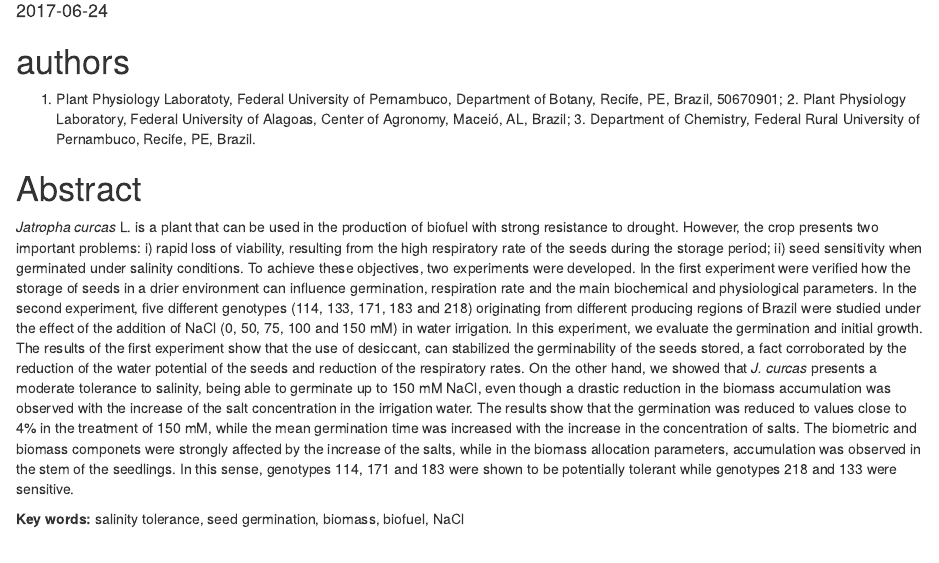
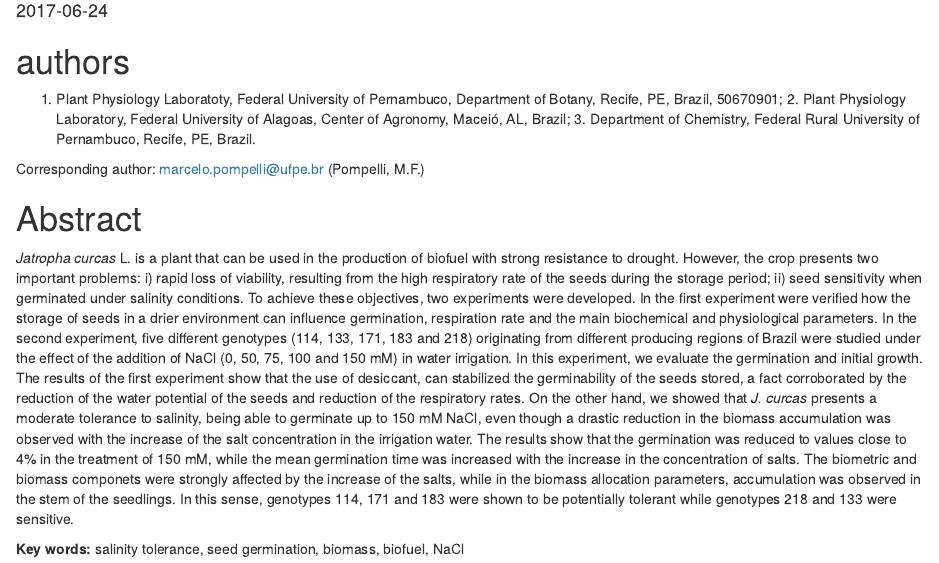
Before and after one commit to Flavjack/20160209PE, an R Markdown document (index.Rmd): the page in a window 1100 px wide, from 160 px down. Rendered offline with R 4.5, knitr and Pandoc, with nearby package versions; drawn as R Markdown's standard HTML page in place of the format the file asks for; a font, style sheet, LaTeX package, included part or bibliography that could not be used is replaced or left out.

Commit message:
rdy for 3 review

```diff
--- a/_bookdown.yml
+++ b/_bookdown.yml
@@ -5,8 +5,8 @@ rmd_files: [
   "intro.Rmd",
   "MM.Rmd",
   "result.Rmd",
-  "code.Rmd",
   "discussion.Rmd",
   "conclusion.Rmd",
+  "code.Rmd",
   "ref.Rmd"
   ]
--- a/book.bib
+++ b/book.bib
@@ -1,5 +1,5 @@
 @book{heller1996physic,
-  title={Physic nut, \textit{Jatropha curcas} L.},
+  title={Physic nut, \textit{\textit{Jatropha curcas}} L.},
   author={Heller, Joachim},
   volume={1},
   year={1996},
@@ -36,7 +36,7 @@ year = {2011}
 	number = {5},
 	pages = {2870--2883},
 	author = {Vimal Chandra Pandey and Kripal Singh and Jay Shankar Singh and Akhilesh Kumar and Bajrang Singh and Rana P. Singh},
-	title = {Jatropha curcas: A potential biofuel plant for sustainable environmental development},
+	title = {\textit{Jatropha curcas}: A potential biofuel plant for sustainable environmental development},
 	journal = {Renewable and Sustainable Energy Reviews}
 }
 
@@ -49,7 +49,7 @@ year = {2011}
 	number = {6},
 	pages = {421},
 	author = {Marcelo Francisco Pompelli and D{\'{e}}bora Teresa da Rocha Gomes Ferreira and Polyana Geysa da Silva Cavalcante and Taciana de Lima Salvador and Bety Shiue de Hsie and Laur{\'{\i}}cio Endres},
-	title = {Environmental influence on the physico-chemical and physiological properties {ofJatropha} curcasseeds},
+	title = {Environmental influence on the physico-chemical and physiological properties of \testit{Jatropha} curcasseeds},
 	journal = {Australian Journal of Botany}
 }
 
@@ -63,7 +63,7 @@ year = {2011}
 	number = {3},
 	pages = {732--742},
 	author = {B.N. Divakara and H.D. Upadhyaya and S.P. Wani and C.L. Laxmipathi Gowda},
-	title = {Biology and genetic improvement of Jatropha curcas L.: A review},
+	title = {Biology and genetic improvement of \textit{Jatropha curcas} L.: A review},
 	journal = {Applied Energy}
 }
 
@@ -76,7 +76,7 @@ year = {2011}
 	volume = {89},
 	pages = {21--29},
 	author = {A. Fini and C. Bellasio and S. Pollastri and M. Tattini and F. Ferrini},
-	title = {Water relations, growth, and leaf gas exchange as affected by water stress in Jatropha curcas},
+	title = {Water relations, growth, and leaf gas exchange as affected by water stress in \textit{\textit{Jatropha curcas}}},
 	journal = {Journal of Arid Environments}
 }
 
@@ -96,7 +96,7 @@ year = {2011}
 
 @article{gao2008effects,
   title={Effects of salt stress on growth, antioxidant enzyme and phenylalanine ammonia-lyase activities in \textit{Jatropha curcas} L. seedlings},
-  author={Gao, S and Ouyang, C and Wang, S and Xu, Y and Tang, L and Chen, F and others},
+  author={Gao, S and Ouyang, C and Wang, S and Xu, Y and Tang, L and Chen, F},
   journal={Plant Soil Environ},
   volume={54},
   number={9},
@@ -181,7 +181,7 @@ year = {2011}
 	number = {5431},
 	pages = {1256--1258},
 	author = {M. P. Apse},
-	title = {Salt Tolerance Conferred by Overexpression of a Vacuolar Na+/H+ Antiport in Arabidopsis},
+	title = {Salt Tolerance Conferred by Overexpression of a Vacuolar {Na}+/{H}+ Antiport in Arabidopsis},
 	journal = {Science}
 }
 
@@ -208,7 +208,7 @@ year = {2011}
 	number = {9},
 	pages = {865},
 	author={Alencar, Nara LM and Gadelha, Cibelle G and Gall{\~a}o, Maria I and Dolder, Mary AH and Prisco, Jos{\'e} T and Gomes-Filho, En{\'e}as},
-	title = {Ultrastructural and biochemical changes induced by salt stress in Jatropha curcas seeds during germination and seedling development},
+	title = {Ultrastructural and biochemical changes induced by salt stress in \textit{Jatropha curcas} seeds during germination and seedling development},
 	journal = {Functional Plant Biology}
 }
 
@@ -255,7 +255,7 @@ year = {2011}
 	volume = {44},
 	pages = {684--690},
 	author = {Jonathan Moncaleano-Escandon and B{\'{a}}rbara C.F. Silva and Silvia R.S. Silva and Jo{\~{a}}o A.A. Granja and Maria Claudjane J.L. Alves and Marcelo F. Pompelli},
-	title = {Germination responses of Jatropha curcas L. seeds to storage and aging},
+	title = {Germination responses of \textit{Jatropha curcas} L. seeds to storage and aging},
 	journal = {Industrial Crops and Products}
 }
 
@@ -338,7 +338,7 @@ year = {2012}
 	volume = {63},
 	number = {3},
 	author = {Nitish Kumar and Sudheer Pamidimarri and Meenakshi Kaur and Girish Boricha and Muppala Reddy},
-	title = {Effects of {NaCl} on growth, ion accumulation, protein, proline contents and antioxidant enzymes activity in callus cultures of Jatropha curcas},
+	title = {Effects of {NaCl} on growth, ion accumulation, protein, proline contents and antioxidant enzymes activity in callus cultures of \textit{Jatropha curcas}},
 	journal = {Biologia}
 }
 
@@ -354,7 +354,7 @@ year = {2012}
 	pages = {1141--1153},
 	author = {J. Sun and S. Chen and S. Dai and R. Wang and N. Li and X. Shen and X. Zhou and C. Lu and X. Zheng and Z. Hu and Z. Zhang and J. Song and Y. Xu},
 	title = {{NaCl}-Induced Alternations of Cellular and Tissue Ion Fluxes in Roots of Salt-Resistant and Salt-Sensitive Poplar Species},
-	journal = {{PLANT} {PHYSIOLOGY}}
+	journal = {Plant Physiology}
 }
 
 @article{munns2008mechanisms,
@@ -408,7 +408,7 @@ year = {2012}
 	volume = {54},
 	pages = {34--42},
 	author = {Leyanes D{\'{\i}}az-L{\'{o}}pez and Vicente Gimeno and Vicente Lid{\'{o}}n and Inma Sim{\'{o}}n and Vicente Mart{\'{\i}}nez and Francisco Garc{\'{\i}}a-S{\'{a}}nchez},
-	title = {The tolerance of Jatropha curcas seedlings to {NaCl}: An ecophysiological analysis},
+	title = {The tolerance of \textit{Jatropha curcas} seedlings to {NaCl}: An ecophysiological analysis},
 	journal = {Plant Physiology and Biochemistry}
 }
 
@@ -435,7 +435,7 @@ year = {2012}
 	volume = {87},
 	pages = {35--41},
 	author = {A.M. Rajaona and H. Brueck and C. Seckinger and F. Asch},
-	title = {Effect of salinity on canopy water vapor conductance of young and 3-year old Jatropha curcas L.},
+	title = {Effect of salinity on canopy water vapor conductance of young and 3-year old \textit{Jatropha curcas} L.},
 	journal = {Journal of Arid Environments}
 }
 
@@ -447,7 +447,7 @@ keywords = {Biodiesel,Jatropha Curcas,Nacl Tolerance},
 number = {1},
 pages = {19--22},
 publisher = {Horizon Research Publishing},
-title = {{Effect of Sodium chloride on Growth of Jatropha (Jatropha curcas L. ) Young Transplants}},
+title = {{Effect of Sodium chloride on Growth of Jatropha (\textit{Jatropha curcas} L. ) Young Transplants}},
 url = {http://www.hrpub.org/journals/article{\_}info.php?aid=971},
 volume = {2},
 year = {2014}
@@ -478,8 +478,8 @@ year = {2014}
 	number = {2},
 	pages = {772--785},
 	author = {P. Armengaud and R. Sulpice and A. J. Miller and M. Stitt and A. Amtmann and Y. Gibon},
-	title = {Multilevel Analysis of Primary Metabolism Provides New Insights into the Role of Potassium Nutrition for Glycolysis and Nitrogen Assimilation in Arabidopsis Roots},
-	journal = {{PLANT} {PHYSIOLOGY}}
+	title = {Multilevel Analysis of Primary Metabolism Provides New Insights into the Role of Potassium Nutrition for Glycolysis and Nitrogen Assimilation in \textit{Arabidopsis} Roots},
+	journal = {Plant Physiology}
 }
 
 
@@ -533,7 +533,7 @@ year = {2014}
 	number = {6},
 	pages = {673--674},
 	author = {M. U. Ahmad and S. K. Husain and S. M. Osman},
-	title = {Ricinoleic acid {inPhyllanthus} niruri seed oil},
+	title = {Ricinoleic acid in\textit{Phyllanthus niruri} seed oil},
 	journal = {Journal of the American Oil Chemists' Society}
 }
 
@@ -570,7 +570,7 @@ year = {2014}
 	volume = {36},
 	pages = {77--85},
 	author = {M.F. Pompelli and W.C. Antunes and D.T.R.G. Ferreira and P.G.S. Cavalcante and H.C.L. Wanderley-Filho and L. Endres},
-	title = {Allometric models for non-destructive leaf area estimation of Jatropha curcas},
+	title = {Allometric models for non-destructive leaf area estimation of \textit{Jatropha curcas}},
 	journal = {Biomass and Bioenergy}
 }
 
@@ -594,14 +594,14 @@ year = {2014}
 	volume = {3},
 	number = {3},
 	pages = {139--145},
-	author = {OKKY SETYAWATI DHARMAPUTRA and RANTJE JE LILLY WORANG and RIZAL SYARIEF and MIFTAHUDIN MIFTAHUDIN},
-	title = {The Quality of Physic Nut (Jatropha curcas) Seeds Affected by Water Activity and Duration of Storage},
+	author = {Okky Setyawati Darmaputra and Rantje Je Lilly Worang and Rizal Syarief and Miftahudin Miftahudin},
+	title = {The Quality of Physic Nut (\textit{Jatropha curcas}) Seeds Affected by Water Activity and Duration of Storage},
 	journal = {Microbiology Indonesia}
 }
 
 @article{achten2010towards,
   title={Towards domestication of \textit{Jatropha curcas}},
-  author={Achten, Wouter MJ and Nielsen, Lene R and Aerts, Raf and Lengkeek, Ard G and Kj{\ae}r, Erik D and Trabucco, Antonio and Hansen, Jon K and Maes, Wouter H and Graudal, Lars and Akinnifesi, Festus K and others},
+  author={Achten, Wouter MJ and Nielsen, Lene R and Aerts, Raf and Lengkeek, Ard G and Kj{\ae}r, Erik D and Trabucco, Antonio and Hansen, Jon K and Maes, Wouter H and Graudal, Lars and Akinnifesi, Festus K},
   journal={Biofuels},
   volume={1},
   number={1},
@@ -635,7 +635,7 @@ year = {2014}
 	number = {10},
 	pages = {1481--1485},
 	author = {W.H. Maes and A. Trabucco and W.M.J. Achten and B. Muys},
-	title = {Climatic growing conditions of Jatropha curcas L.},
+	title = {Climatic growing conditions of \textit{Jatropha curcas} L.},
 	journal = {Biomass and Bioenergy}
 }
 
@@ -664,7 +664,7 @@ year = {2014}
 	number = {7},
 	pages = {2171--2182},
 	author = {Elton Camelo Marques and Paulo Andr{\'{e}} Ferreira de Freitas and Nara L{\'{\i}}dia Mendes Alencar and Jos{\'{e}} Tarquinio Prisco and En{\'{e}}as Gomes-Filho},
-	title = {Increased Na+ and Cl- accumulation induced by {NaCl} salinity inhibits cotyledonary reserve mobilization and alters the source-sink relationship in establishing dwarf cashew seedlings},
+	title = {Increased {Na}+ and {Cl}- accumulation induced by {NaCl} salinity inhibits cotyledonary reserve mobilization and alters the source-sink relationship in establishing dwarf cashew seedlings},
 	journal = {Acta Physiologiae Plantarum}
 }
 
@@ -706,7 +706,7 @@ year = {2014}
 	number = {3},
 	pages = {193--204},
 	author = {S. C. Praxedes and C. F. De Lacerda and F. M. DaMatta and J. T. Prisco and E. Gomes-Filho},
-	title = {Salt Tolerance is Associated with Differences in Ion Accumulation, Biomass Allocation and Photosynthesis in Cowpea Cultivars},
+	title = {Salt Tolerance is Associated with Differences in Ion Accumulation, Biomass Allocation and Photosynthesis in \textit{Cowpea} Cultivars},
 	journal = {Journal of Agronomy and Crop Science}
 }
 
@@ -733,7 +733,7 @@ year = {2014}
 	number = {1/2},
 	pages = {179--189},
 	author = {Ahmed Debez and Karim Ben Hamed and Claude Grignon and Chedly Abdelly},
-	title = {Salinity effects on germination, growth, and seed production of the halophyte Cakile maritima},
+	title = {Salinity effects on germination, growth, and seed production of the halophyte \textit{Cakile maritima}},
 	journal = {Plant and Soil}
 }
 
@@ -762,7 +762,7 @@ year = {2014}
 	number = {5},
 	pages = {705--717},
 	author = {Cheng-yuan Yang and Xin Deng and Zhen Fang and Dai-Ping Peng},
-	title = {Selection of high-oil-yield seed sources {ofJatropha} curcas L.for biodiesel production},
+	title = {Selection of high-oil-yield seed sources of \textit{Jatropha} curcas L.for biodiesel production},
 	journal = {Biofuels}
 }
 
@@ -775,7 +775,7 @@ year = {2014}
 	volume = {42},
 	pages = {202--215},
 	author = {Nicla Contran and Laura Chessa and Marcello Lubino and Davide Bellavite and Pier Paolo Roggero and Giuseppe Enne},
-	title = {State-of-the-art of the Jatropha curcas productive chain: From sowing to biodiesel and by-products},
+	title = {State-of-the-art of the \textit{Jatropha curcas} productive chain: From sowing to biodiesel and by-products},
 	journal = {Industrial Crops and Products}
 }
 
@@ -789,7 +789,7 @@ year = {2014}
 	number = {1},
 	pages = {39--44},
 	author = {La{\'{e}}rcio Junio da Silva and Denise Cunha Fernandes dos Santos Dias and Carla do Carmo Milagres and Luiz Ant{\^{o}}nio dos Santos Dias},
-	title = {Relationship between fruit maturation stage and physiological quality of physic nut (Jatropha curcas L.) seeds},
+	title = {Relationship between fruit maturation stage and physiological quality of physic nut (\textit{Jatropha curcas} L.) seeds},
 	journal = {Ci{\^{e}}ncia e Agrotecnologia}
 }
 
@@ -803,7 +803,7 @@ year = {2014}
 	number = {6},
 	pages = {433--439},
 	author = {A.K.M.A. Islam and N. Anuar and Z. Yaakob},
-	title = {Effect of Genotypes and Pre-Sowing Treatments on Seed Germination Behavior of Jatropha},
+	title = {Effect of Genotypes and Pre-Sowing Treatments on Seed Germination Behavior of \textit{Jatropha}},
 	journal = {Asian Journal of Plant Sciences}
 }
 
--- a/index.Rmd
+++ b/index.Rmd
@@ -49,6 +49,8 @@ library(citr)
 
 1. Plant Physiology Laboratoty, Federal University of Pernambuco, Department of Botany, Recife, PE, Brazil, 50670901; 2. Plant Physiology Laboratory, Federal University of Alagoas, Center of Agronomy, Maceió, AL, Brazil; 3. Department of Chemistry, Federal Rural University of Pernambuco, Recife, PE, Brazil.
 
+Corresponding author: marcelo.pompelli@ufpe.br (Pompelli, M.F.)
+
 # Abstract {-}
 
 _Jatropha curcas_ L. is a plant that can be used in the production of biofuel with strong resistance to drought. However, the crop presents two important problems: i) rapid loss of viability, resulting from the high respiratory rate of the seeds during the storage period; ii) seed sensitivity when germinated under salinity conditions. To achieve these objectives, two experiments were developed. In the first experiment were verified how the storage of seeds in a drier environment can influence germination, respiration rate and the main biochemical and physiological parameters. In the second experiment, five different genotypes (114, 133, 171, 183 and 218) originating from different producing regions of Brazil were studied under the effect of the addition of NaCl (0, 50, 75, 100 and 150 mM) in water irrigation. In this experiment, we evaluate the germination and initial growth. The results of the first experiment show that the use of desiccant, can stabilized the germinability of the seeds stored, a fact corroborated by the reduction of the water potential of the seeds and reduction of the respiratory rates. On the other hand, we showed that _J. curcas_ presents a moderate tolerance to salinity, being able to germinate up to 150 mM NaCl, even though a drastic reduction in the biomass accumulation was observed with the increase of the salt concentration in the irrigation water. The results show that the germination was reduced to values close to 4% in the treatment of 150 mM, while the mean germination time was increased with the increase in the concentration of salts. The biometric and biomass componets were strongly affected by the increase of the salts, while in the biomass allocation parameters, accumulation was observed in the stem of the seedlings. In this sense, genotypes 114, 171 and 183 were shown to be potentially tolerant while genotypes 218 and 133 were sensitive.
```
Also changed, not shown: docs/search_index.json, 13 other files.
